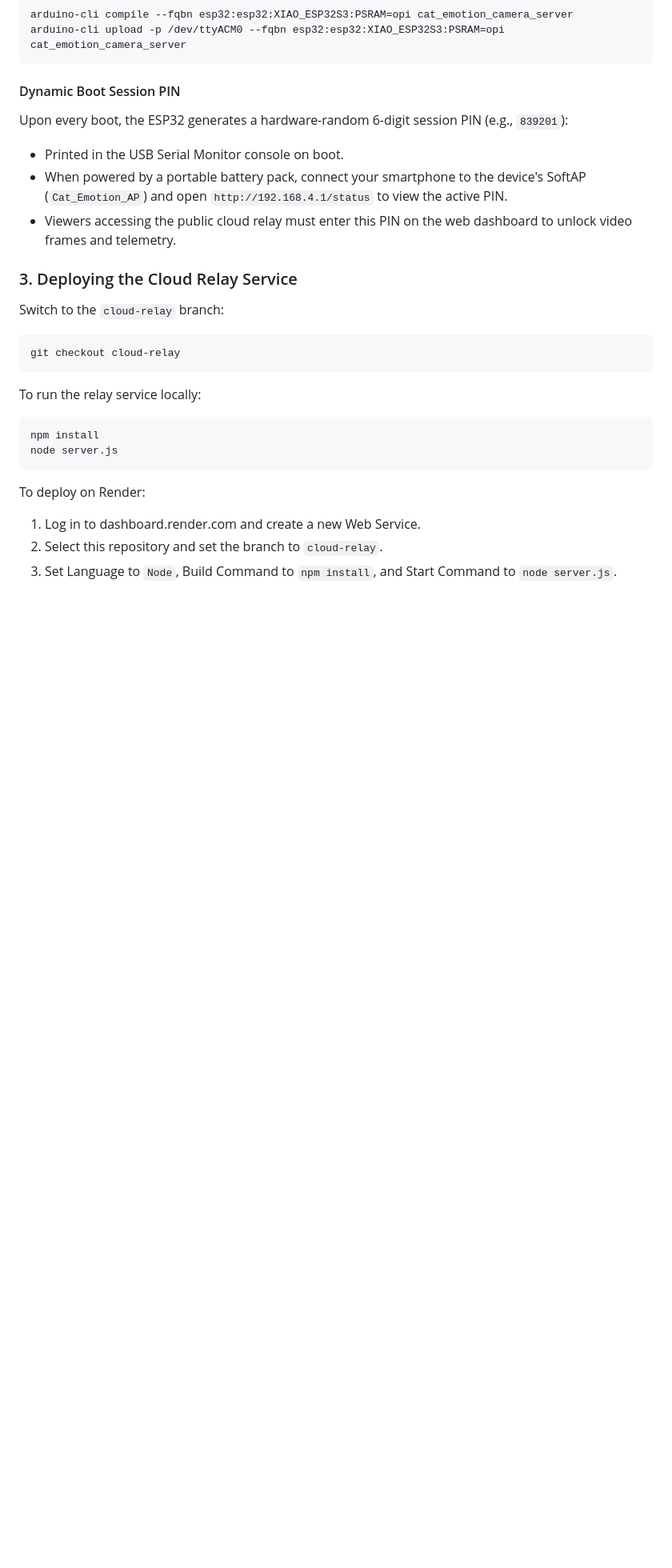
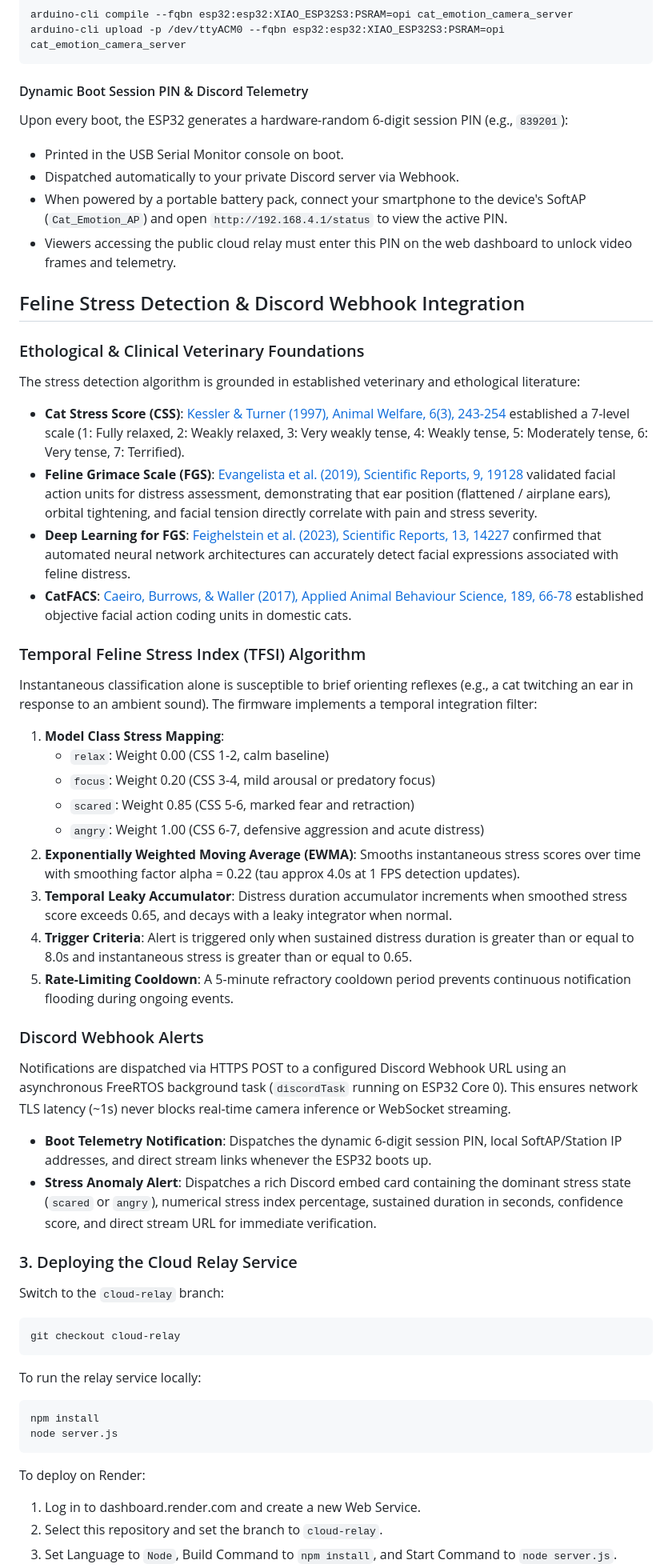
Before and after one commit to xushiexpresso15/Cat_Emotion, a Markdown page: README.md, the part around the change. Shown at 80% size. GitHub-like rendering; blank space fills up the shorter version.

Commit message:
docs: add feline stress detection algorithm and Discord webhook integration

````diff
--- a/README.md
+++ b/README.md
@@ -112,11 +112,43 @@ arduino-cli compile --fqbn esp32:esp32:XIAO_ESP32S3:PSRAM=opi cat_emotion_camera
 arduino-cli upload -p /dev/ttyACM0 --fqbn esp32:esp32:XIAO_ESP32S3:PSRAM=opi cat_emotion_camera_server
 ```
 
-#### Dynamic Boot Session PIN
+#### Dynamic Boot Session PIN & Discord Telemetry
 Upon every boot, the ESP32 generates a hardware-random 6-digit session PIN (e.g., `839201`):
 - Printed in the USB Serial Monitor console on boot.
+- Dispatched automatically to your private Discord server via Webhook.
 - When powered by a portable battery pack, connect your smartphone to the device's SoftAP (`Cat_Emotion_AP`) and open `http://192.168.4.1/status` to view the active PIN.
 - Viewers accessing the public cloud relay must enter this PIN on the web dashboard to unlock video frames and telemetry.
+
+## Feline Stress Detection & Discord Webhook Integration
+
+### Ethological & Clinical Veterinary Foundations
+The stress detection algorithm is grounded in established veterinary and ethological literature:
+- **Cat Stress Score (CSS)**: [Kessler & Turner (1997), Animal Welfare, 6(3), 243-254](https://www.aspcapro.org/resource/cat-stress-score-css) established a 7-level scale (1: Fully relaxed, 2: Weakly relaxed, 3: Very weakly tense, 4: Weakly tense, 5: Moderately tense, 6: Very tense, 7: Terrified).
+- **Feline Grimace Scale (FGS)**: [Evangelista et al. (2019), Scientific Reports, 9, 19128](https://www.nature.com/articles/s41598-019-55693-8) validated facial action units for distress assessment, demonstrating that ear position (flattened / airplane ears), orbital tightening, and facial tension directly correlate with pain and stress severity.
+- **Deep Learning for FGS**: [Feighelstein et al. (2023), Scientific Reports, 13, 14227](https://www.nature.com/articles/s41598-023-41076-7) confirmed that automated neural network architectures can accurately detect facial expressions associated with feline distress.
+- **CatFACS**: [Caeiro, Burrows, & Waller (2017), Applied Animal Behaviour Science, 189, 66-78](https://www.sciencedirect.com/science/article/pii/S016815911730105X) established objective facial action coding units in domestic cats.
+
+### Temporal Feline Stress Index (TFSI) Algorithm
+Instantaneous classification alone is susceptible to brief orienting reflexes (e.g., a cat twitching an ear in response to an ambient sound). The firmware implements a temporal integration filter:
+1. **Model Class Stress Mapping**:
+   - `relax`: Weight 0.00 (CSS 1-2, calm baseline)
+   - `focus`: Weight 0.20 (CSS 3-4, mild arousal or predatory focus)
+   - `scared`: Weight 0.85 (CSS 5-6, marked fear and retraction)
+   - `angry`: Weight 1.00 (CSS 6-7, defensive aggression and acute distress)
+2. **Exponentially Weighted Moving Average (EWMA)**:
+   Smooths instantaneous stress scores over time with smoothing factor alpha = 0.22 (tau approx 4.0s at 1 FPS detection updates).
+3. **Temporal Leaky Accumulator**:
+   Distress duration accumulator increments when smoothed stress score exceeds 0.65, and decays with a leaky integrator when normal.
+4. **Trigger Criteria**:
+   Alert is triggered only when sustained distress duration is greater than or equal to 8.0s and instantaneous stress is greater than or equal to 0.65.
+5. **Rate-Limiting Cooldown**:
+   A 5-minute refractory cooldown period prevents continuous notification flooding during ongoing events.
+
+### Discord Webhook Alerts
+Notifications are dispatched via HTTPS POST to a configured Discord Webhook URL using an asynchronous FreeRTOS background task (`discordTask` running on ESP32 Core 0). This ensures network TLS latency (~1s) never blocks real-time camera inference or WebSocket streaming.
+- **Boot Telemetry Notification**: Dispatches the dynamic 6-digit session PIN, local SoftAP/Station IP addresses, and direct stream links whenever the ESP32 boots up.
+- **Stress Anomaly Alert**: Dispatches a rich Discord embed card containing the dominant stress state (`scared` or `angry`), numerical stress index percentage, sustained duration in seconds, confidence score, and direct stream URL for immediate verification.
+
 
 ### 3. Deploying the Cloud Relay Service
 Switch to the `cloud-relay` branch:
````
